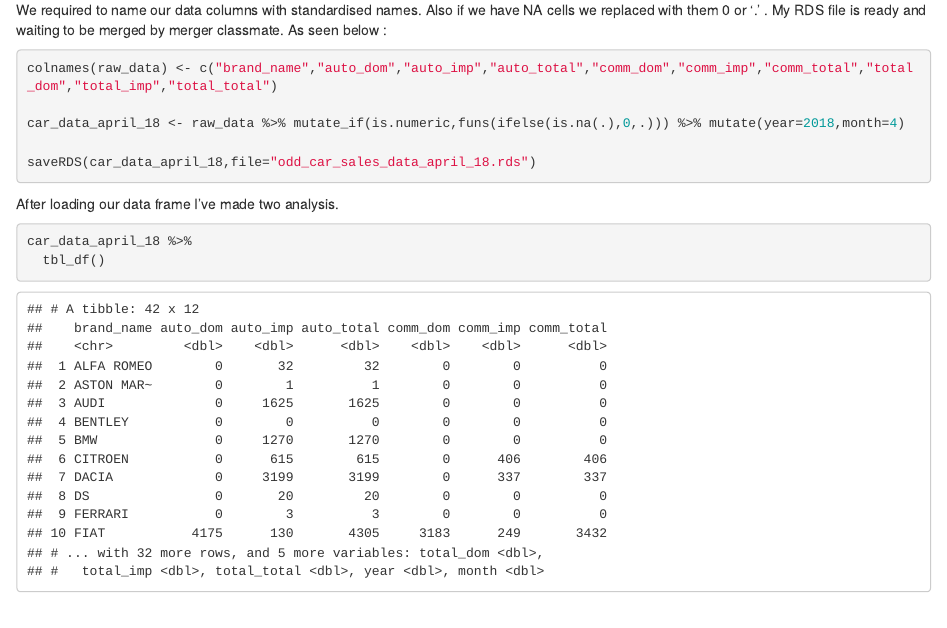
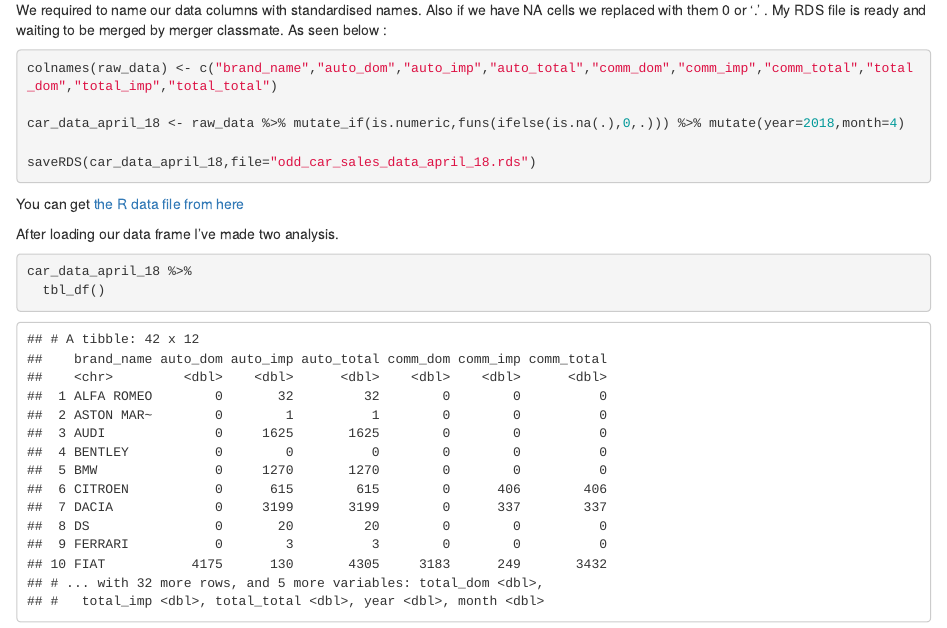
Before and after one commit to MEF-BDA503/pj18-omerbayir, an R Markdown document (week2/week2.Rmd): the page in a window 1100 px wide, from 650 px down. The pictures show the output file week2/week2.html that the author committed with the source, opened offline.

Commit message:
Add files via upload

````diff
--- a/week2/week2.Rmd
+++ b/week2/week2.Rmd
@@ -35,6 +35,9 @@ car_data_april_18 <- raw_data %>% mutate_if(is.numeric,funs(ifelse(is.na(.),0,.)
 saveRDS(car_data_april_18,file="odd_car_sales_data_april_18.rds")
 
 ```
+You can get  <a href="https://github.com/MEF-BDA503/pj18-omerbayir/blob/master/week2/odd_car_sales_data_april_18.rds">the R data file from here</a>
+
+
 After loading our data frame I've made two analysis.
 
 ```{r cars3}
````
Also changed, not shown: week2/week2.html.
